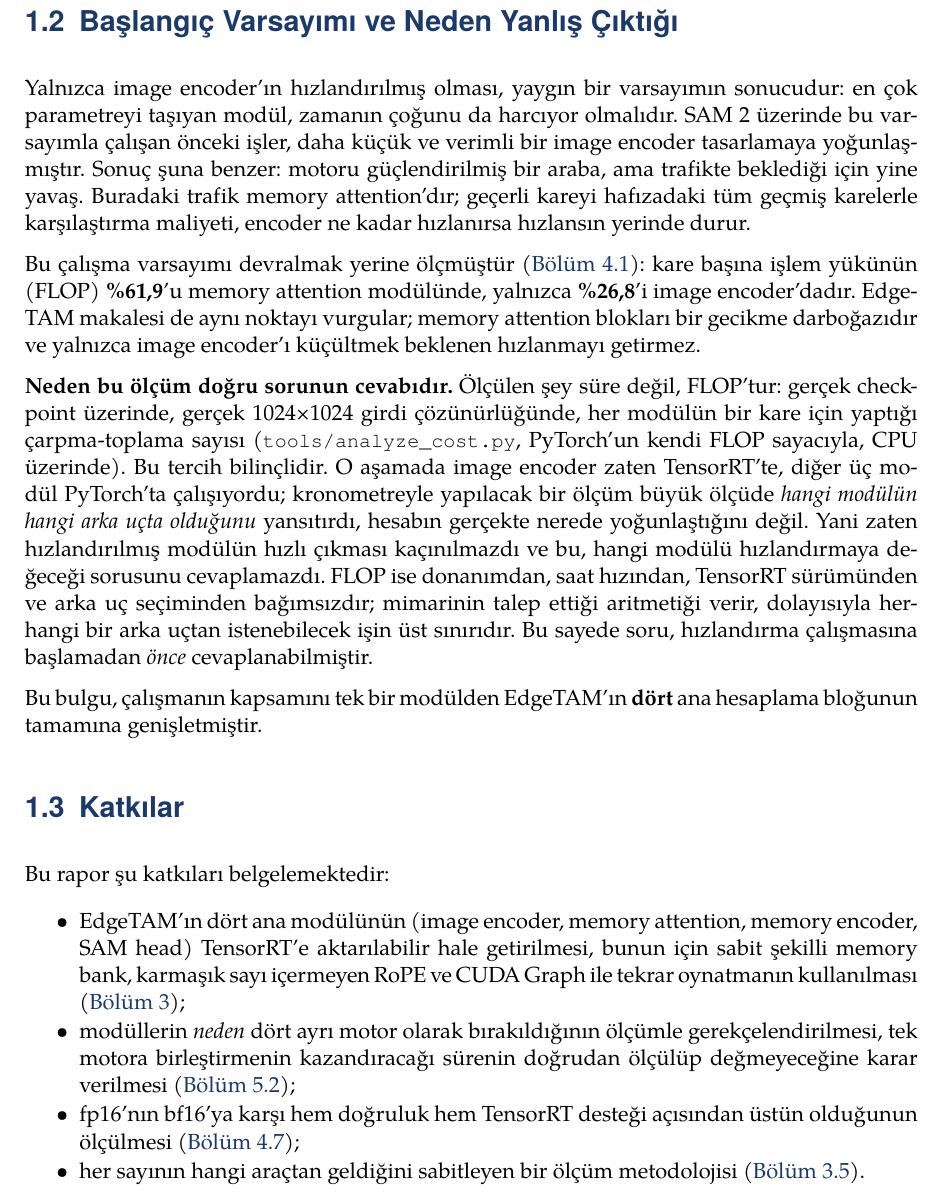
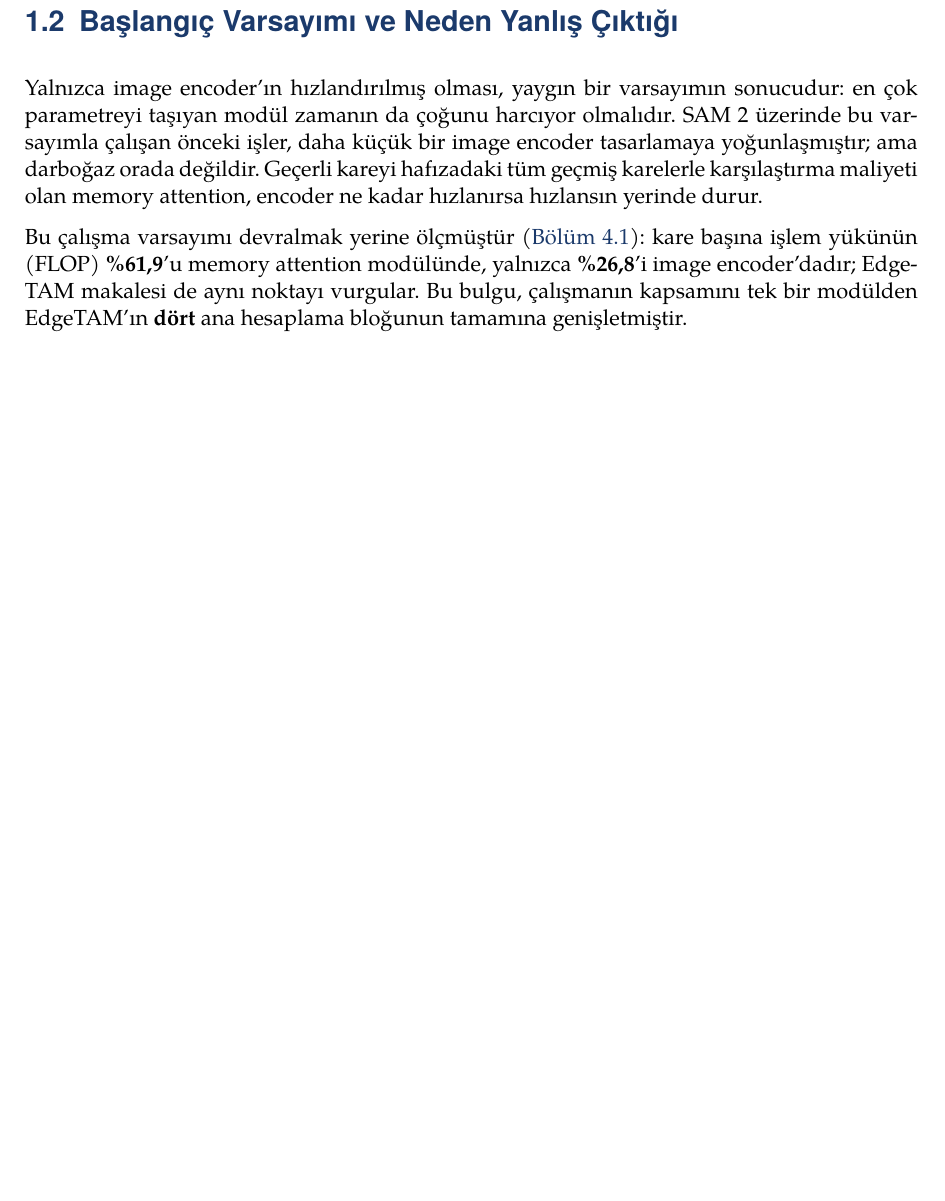
Before and after one commit to yigitkayabagci/sam-dedection, a LaTeX document (report/main.tex, which reads report/bolumler/giris.tex): part of page 5 of 28, cut so that both start at the same text, the shorter picture padded with empty space. Compiled offline with XeLaTeX.

Commit message:
Shorten 1.2 and drop the Katkilar section from the introduction
1.2 Baslangic Varsayimi: removed the "Neden bu olcum dogru sorunun
cevabidir" paragraph (the FLOP-vs-stopwatch justification) and the car/
traffic analogy sentence, and merged the remaining measurement +
scope-expansion paragraphs into one. Four paragraphs down to two,
same claims, no analogy padding.

Katkilar section: removed entirely. Its first bullet's core claim (four
modules ported to TensorRT engines, fp16, CUDA Graph) is already stated
in the abstract almost verbatim, so there was nothing left to preserve
by moving it rather than deleting it. The other three bullets just
duplicated section headings the table of contents already shows.

Verified with a clean rebuild (xelatex -> biber -> xelatex -> xelatex,
exit 0, no errors or undefined references; 28 pages).

Co-Authored-By: Yiğit Kaya Bağcı <yigitkayabagci@hotmail.com>
Co-Authored-By: Claude Opus 5 <noreply@anthropic.com>
Claude-Session: https://claude.ai/code/session_01CgfqkgjpKuQjJJgYAxeVmm

```diff
--- a/report/bolumler/giris.tex
+++ b/report/bolumler/giris.tex
@@ -44,58 +44,16 @@
 \section{Başlangıç Varsayımı ve Neden Yanlış Çıktığı}
 
 Yalnızca image encoder'ın hızlandırılmış olması, yaygın bir varsayımın
-sonucudur: en çok parametreyi taşıyan modül, zamanın çoğunu da harcıyor
+sonucudur: en çok parametreyi taşıyan modül zamanın da çoğunu harcıyor
 olmalıdır. SAM~2 üzerinde bu varsayımla çalışan önceki işler, daha
-küçük ve verimli bir image encoder tasarlamaya yoğunlaşmıştır. Sonuç
-şuna benzer: motoru güçlendirilmiş bir araba, ama trafikte beklediği
-için yine yavaş. Buradaki trafik memory attention'dır; geçerli kareyi
-hafızadaki tüm geçmiş karelerle karşılaştırma maliyeti, encoder ne
-kadar hızlanırsa hızlansın yerinde durur.
+küçük bir image encoder tasarlamaya yoğunlaşmıştır; ama darboğaz orada
+değildir. Geçerli kareyi hafızadaki tüm geçmiş karelerle karşılaştırma
+maliyeti olan memory attention, encoder ne kadar hızlanırsa hızlansın
+yerinde durur.
 
 Bu çalışma varsayımı devralmak yerine ölçmüştür
 (\cref{sec:flop-dagilimi}): kare başına işlem yükünün (FLOP)
 \textbf{\%61,9}'u memory attention modülünde, yalnızca \textbf{\%26,8}'i
-image encoder'dadır. EdgeTAM makalesi de aynı noktayı vurgular; memory
-attention blokları bir gecikme darboğazıdır ve yalnızca image encoder'ı
-küçültmek beklenen hızlanmayı getirmez.
-
-\textbf{Neden bu ölçüm doğru sorunun cevabıdır.} Ölçülen şey süre
-değil, FLOP'tur: gerçek checkpoint üzerinde, gerçek 1024×1024
-girdi çözünürlüğünde, her modülün bir kare için yaptığı
-çarpma-toplama sayısı (\texttt{tools/analyze\_cost.py}, PyTorch'un
-kendi FLOP sayacıyla, CPU üzerinde). Bu tercih bilinçlidir. O aşamada
-image encoder zaten TensorRT'te, diğer üç modül PyTorch'ta çalışıyordu;
-kronometreyle yapılacak bir ölçüm büyük ölçüde \emph{hangi modülün
-hangi arka uçta olduğunu} yansıtırdı, hesabın gerçekte nerede
-yoğunlaştığını değil. Yani zaten hızlandırılmış modülün hızlı çıkması
-kaçınılmazdı ve bu, hangi modülü hızlandırmaya değeceği sorusunu
-cevaplamazdı. FLOP ise donanımdan, saat hızından, TensorRT sürümünden
-ve arka uç seçiminden bağımsızdır; mimarinin talep ettiği aritmetiği
-verir, dolayısıyla herhangi bir arka uçtan istenebilecek işin üst
-sınırıdır. Bu sayede soru, hızlandırma çalışmasına başlamadan
-\emph{önce} cevaplanabilmiştir.
-
-Bu bulgu, çalışmanın kapsamını tek bir modülden EdgeTAM'ın
-\textbf{dört} ana hesaplama bloğunun tamamına genişletmiştir.
-
-\section{Katkılar}
-
-Bu rapor şu katkıları belgelemektedir:
-
-\begin{itemize}
-  \setlength{\itemsep}{1pt}
-  \setlength{\parskip}{0pt}
-  \item EdgeTAM'ın dört ana modülünün (image encoder, memory attention,
-        memory encoder, SAM head) TensorRT'e aktarılabilir hale
-        getirilmesi, bunun için sabit şekilli memory bank, karmaşık
-        sayı içermeyen RoPE ve CUDA Graph ile tekrar oynatmanın
-        kullanılması (\cref{ch:sistem-yontem});
-  \item modüllerin \emph{neden} dört ayrı motor olarak bırakıldığının
-        ölçümle gerekçelendirilmesi, tek motora birleştirmenin
-        kazandıracağı sürenin doğrudan ölçülüp değmeyeceğine karar
-        verilmesi (\cref{sec:fuzyon-karari});
-  \item fp16'nın bf16'ya karşı hem doğruluk hem TensorRT desteği
-        açısından üstün olduğunun ölçülmesi (\cref{sec:hassasiyet});
-  \item her sayının hangi araçtan geldiğini sabitleyen bir ölçüm
-        metodolojisi (\cref{sec:olcum-yontemi}).
-\end{itemize}
+image encoder'dadır; EdgeTAM makalesi de aynı noktayı vurgular. Bu
+bulgu, çalışmanın kapsamını tek bir modülden EdgeTAM'ın \textbf{dört}
+ana hesaplama bloğunun tamamına genişletmiştir.
```
